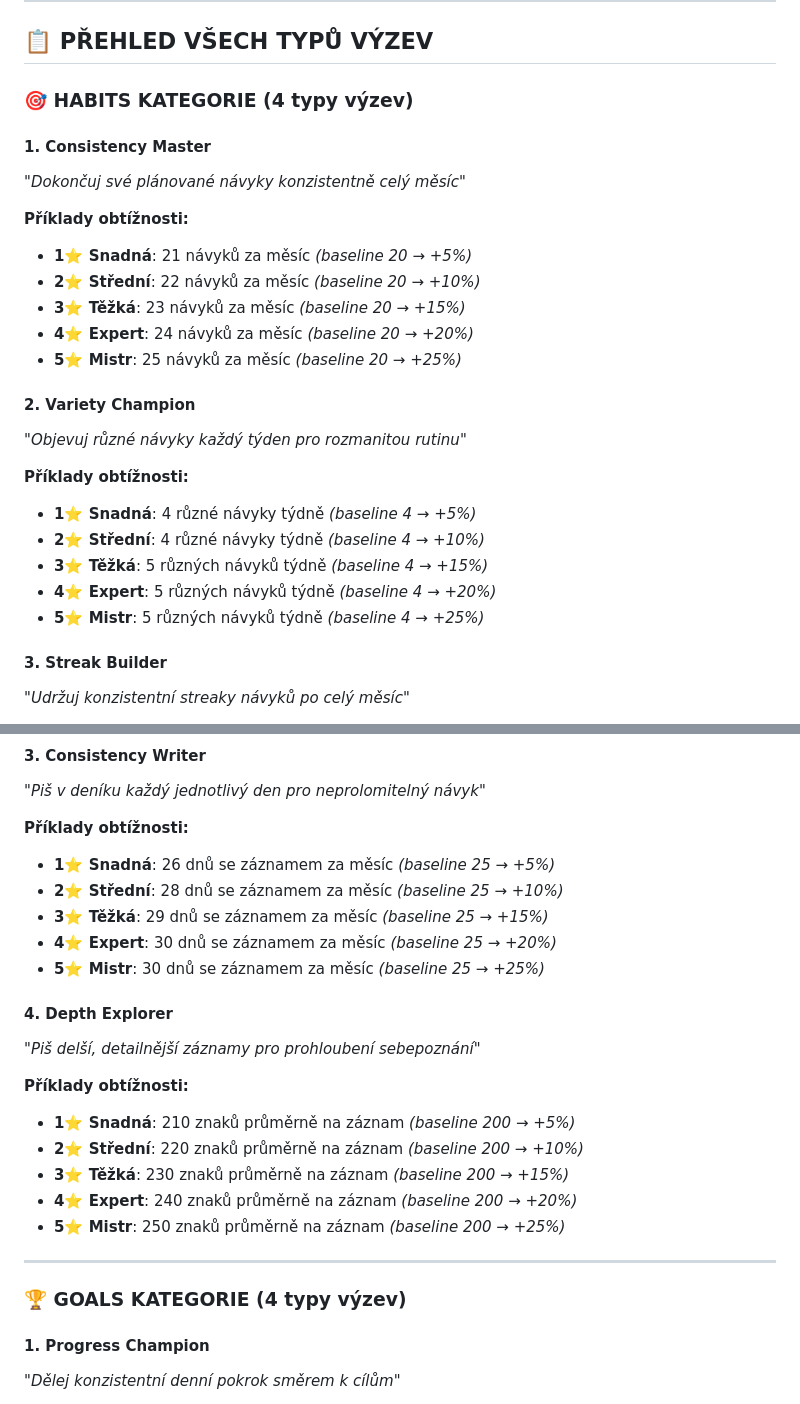
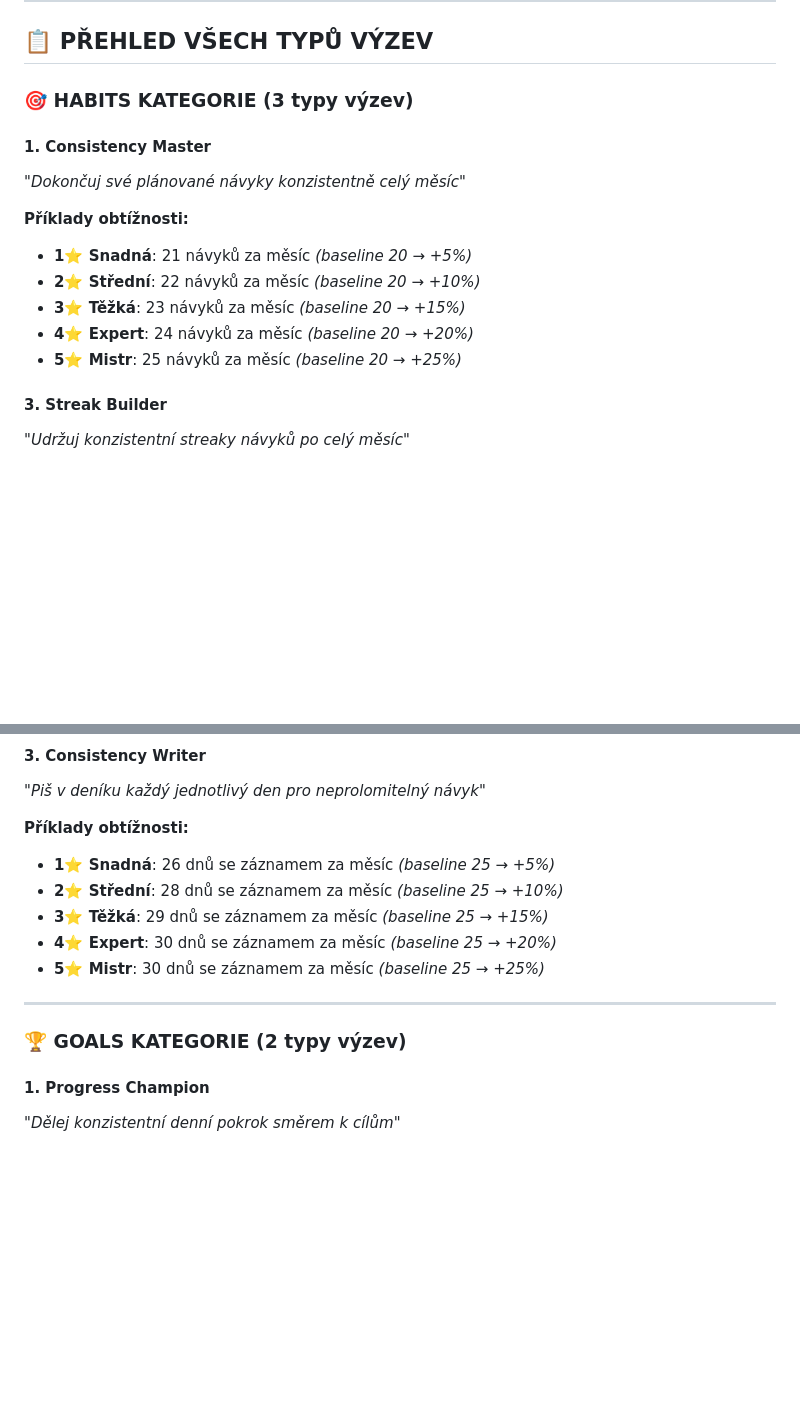
Before and after one commit to TQyronStudio/SelfRiseV2, a Markdown page: technical-guides:Monthly-Challenges.md, 2 parts joined by grey strips. Rendered like a GitHub page; blank space fills up the shorter version.

```diff
--- a/technical-guides:Monthly-Challenges.md
+++ b/technical-guides:Monthly-Challenges.md
@@ -248,7 +248,7 @@ useEffect(() => {
 
 ## 📋 **PŘEHLED VŠECH TYPŮ VÝZEV**
 
-### 🎯 **HABITS KATEGORIE (4 typy výzev)**
+### 🎯 **HABITS KATEGORIE (3 typy výzev)**
 
 #### **1. Consistency Master**
 *"Dokončuj své plánované návyky konzistentně celý měsíc"*
@@ -260,15 +260,6 @@ useEffect(() => {
 - **4⭐ Expert**: 24 návyků za měsíc *(baseline 20 → +20%)*
 - **5⭐ Mistr**: 25 návyků za měsíc *(baseline 20 → +25%)*
 
-#### **2. Variety Champion**
-*"Objevuj různé návyky každý týden pro rozmanitou rutinu"*
-
-**Příklady obtížnosti:**
-- **1⭐ Snadná**: 4 různé návyky týdně *(baseline 4 → +5%)*
-- **2⭐ Střední**: 4 různé návyky týdně *(baseline 4 → +10%)*
-- **3⭐ Těžká**: 5 různých návyků týdně *(baseline 4 → +15%)*
-- **4⭐ Expert**: 5 různých návyků týdně *(baseline 4 → +20%)*
-- **5⭐ Mistr**: 5 různých návyků týdně *(baseline 4 → +25%)*
 
 #### **3. Streak Builder**
 *"Udržuj konzistentní streaky návyků po celý měsíc"*
@@ -324,19 +317,10 @@ useEffect(() => {
 - **4⭐ Expert**: 30 dnů se záznamem za měsíc *(baseline 25 → +20%)*
 - **5⭐ Mistr**: 30 dnů se záznamem za měsíc *(baseline 25 → +25%)*
 
-#### **4. Depth Explorer**
-*"Piš delší, detailnější záznamy pro prohloubení sebepoznání"*
-
-**Příklady obtížnosti:**
-- **1⭐ Snadná**: 210 znaků průměrně na záznam *(baseline 200 → +5%)*
-- **2⭐ Střední**: 220 znaků průměrně na záznam *(baseline 200 → +10%)*
-- **3⭐ Těžká**: 230 znaků průměrně na záznam *(baseline 200 → +15%)*
-- **4⭐ Expert**: 240 znaků průměrně na záznam *(baseline 200 → +20%)*
-- **5⭐ Mistr**: 250 znaků průměrně na záznam *(baseline 200 → +25%)*
 
 ---
 
-### 🏆 **GOALS KATEGORIE (4 typy výzev)**
+### 🏆 **GOALS KATEGORIE (2 typy výzev)**
 
 #### **1. Progress Champion**
 *"Dělej konzistentní denní pokrok směrem k cílům"*
```
Also changed, not shown: other parts of technical-guides:Monthly-Challenges.md (+13 -29 lines), projectplan.md (+1 -0 lines).
